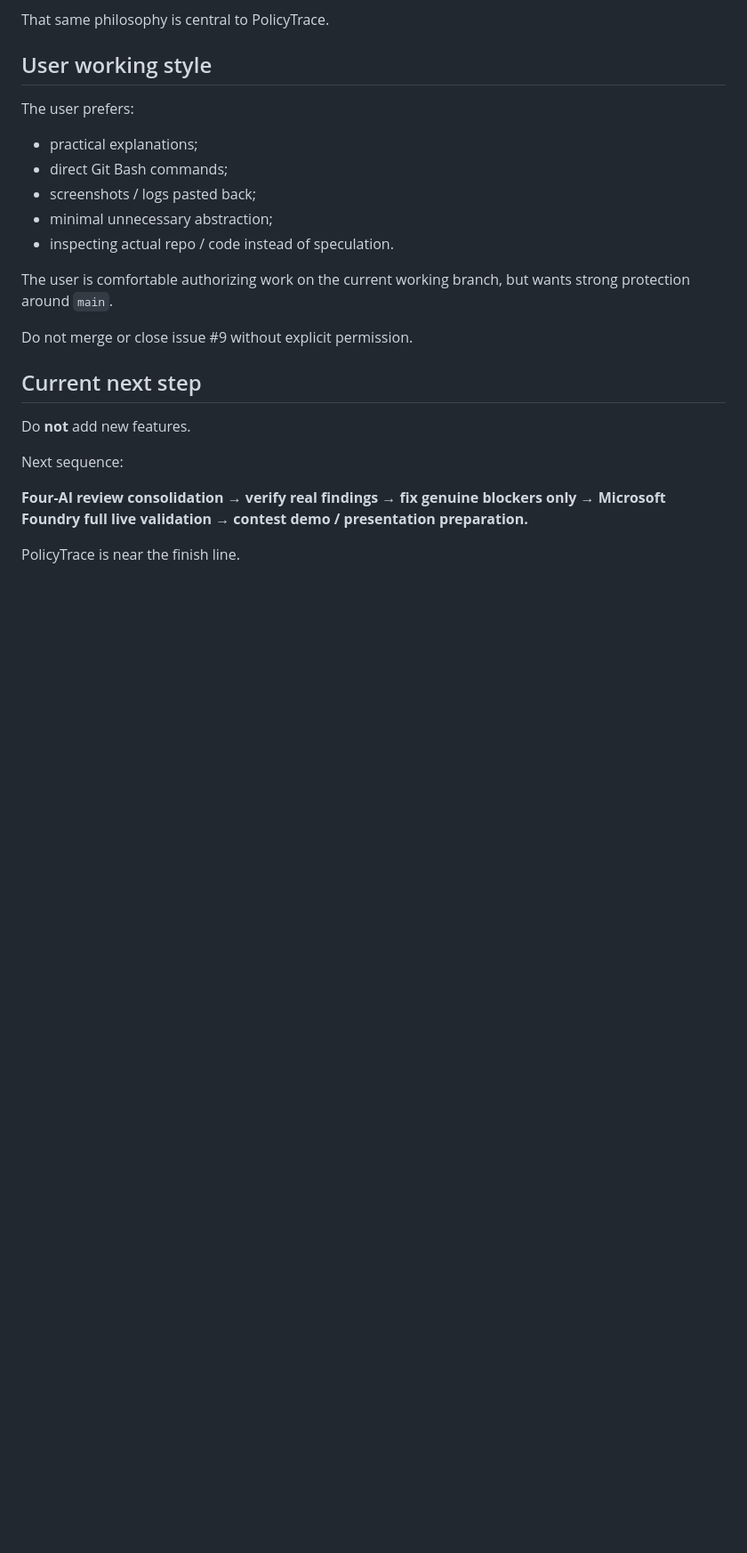
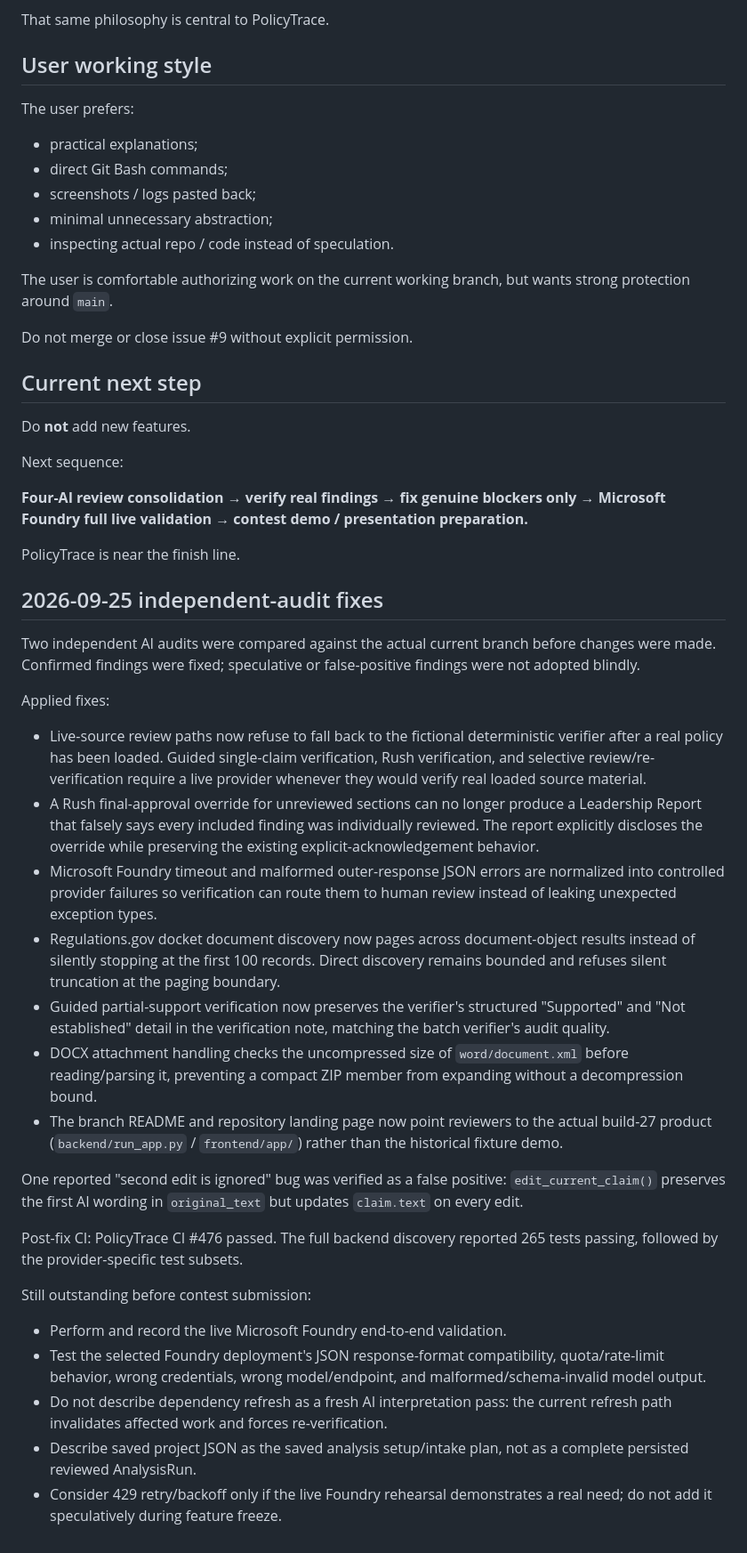
Before and after one commit to steveonw/microsoft-letastlator-thing, a Markdown page: docs/CONTEST_HANDOFF_CURRENT.md, the part around the change. Shown at 89% size. Rendered like a GitHub page; blank space fills up the shorter version.

Commit message:
Record independent audit fixes and remaining Foundry work

```diff
--- a/docs/CONTEST_HANDOFF_CURRENT.md
+++ b/docs/CONTEST_HANDOFF_CURRENT.md
@@ -461,3 +461,56 @@ Next sequence:
 **Four-AI review consolidation → verify real findings → fix genuine blockers only → Microsoft Foundry full live validation → contest demo / presentation preparation.**
 
 PolicyTrace is near the finish line.
+
+
+## 2026-09-25 independent-audit fixes
+
+Two independent AI audits were compared against the actual current branch before
+changes were made. Confirmed findings were fixed; speculative or false-positive
+findings were not adopted blindly.
+
+Applied fixes:
+
+- Live-source review paths now refuse to fall back to the fictional deterministic
+  verifier after a real policy has been loaded. Guided single-claim verification,
+  Rush verification, and selective review/re-verification require a live provider
+  whenever they would verify real loaded source material.
+- A Rush final-approval override for unreviewed sections can no longer produce a
+  Leadership Report that falsely says every included finding was individually
+  reviewed. The report explicitly discloses the override while preserving the
+  existing explicit-acknowledgement behavior.
+- Microsoft Foundry timeout and malformed outer-response JSON errors are normalized
+  into controlled provider failures so verification can route them to human review
+  instead of leaking unexpected exception types.
+- Regulations.gov docket document discovery now pages across document-object
+  results instead of silently stopping at the first 100 records. Direct discovery
+  remains bounded and refuses silent truncation at the paging boundary.
+- Guided partial-support verification now preserves the verifier's structured
+  "Supported" and "Not established" detail in the verification note, matching the
+  batch verifier's audit quality.
+- DOCX attachment handling checks the uncompressed size of
+  `word/document.xml` before reading/parsing it, preventing a compact ZIP member
+  from expanding without a decompression bound.
+- The branch README and repository landing page now point reviewers to the actual
+  build-27 product (`backend/run_app.py` / `frontend/app/`) rather than the
+  historical fixture demo.
+
+One reported "second edit is ignored" bug was verified as a false positive:
+`edit_current_claim()` preserves the first AI wording in `original_text` but
+updates `claim.text` on every edit.
+
+Post-fix CI: PolicyTrace CI #476 passed. The full backend discovery reported
+265 tests passing, followed by the provider-specific test subsets.
+
+Still outstanding before contest submission:
+
+- Perform and record the live Microsoft Foundry end-to-end validation.
+- Test the selected Foundry deployment's JSON response-format compatibility,
+  quota/rate-limit behavior, wrong credentials, wrong model/endpoint, and
+  malformed/schema-invalid model output.
+- Do not describe dependency refresh as a fresh AI interpretation pass: the
+  current refresh path invalidates affected work and forces re-verification.
+- Describe saved project JSON as the saved analysis setup/intake plan, not as a
+  complete persisted reviewed AnalysisRun.
+- Consider 429 retry/backoff only if the live Foundry rehearsal demonstrates a
+  real need; do not add it speculatively during feature freeze.
```
